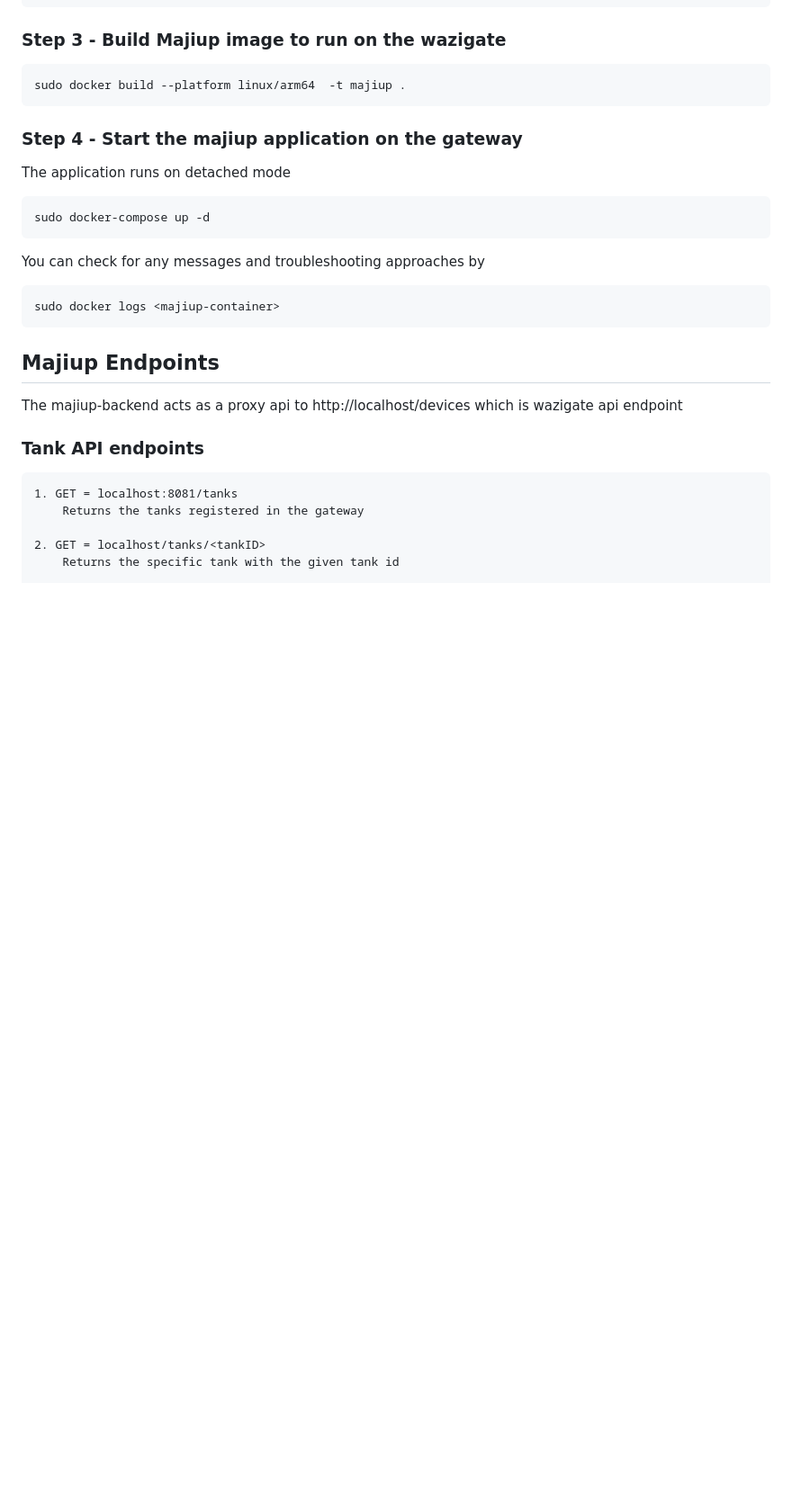
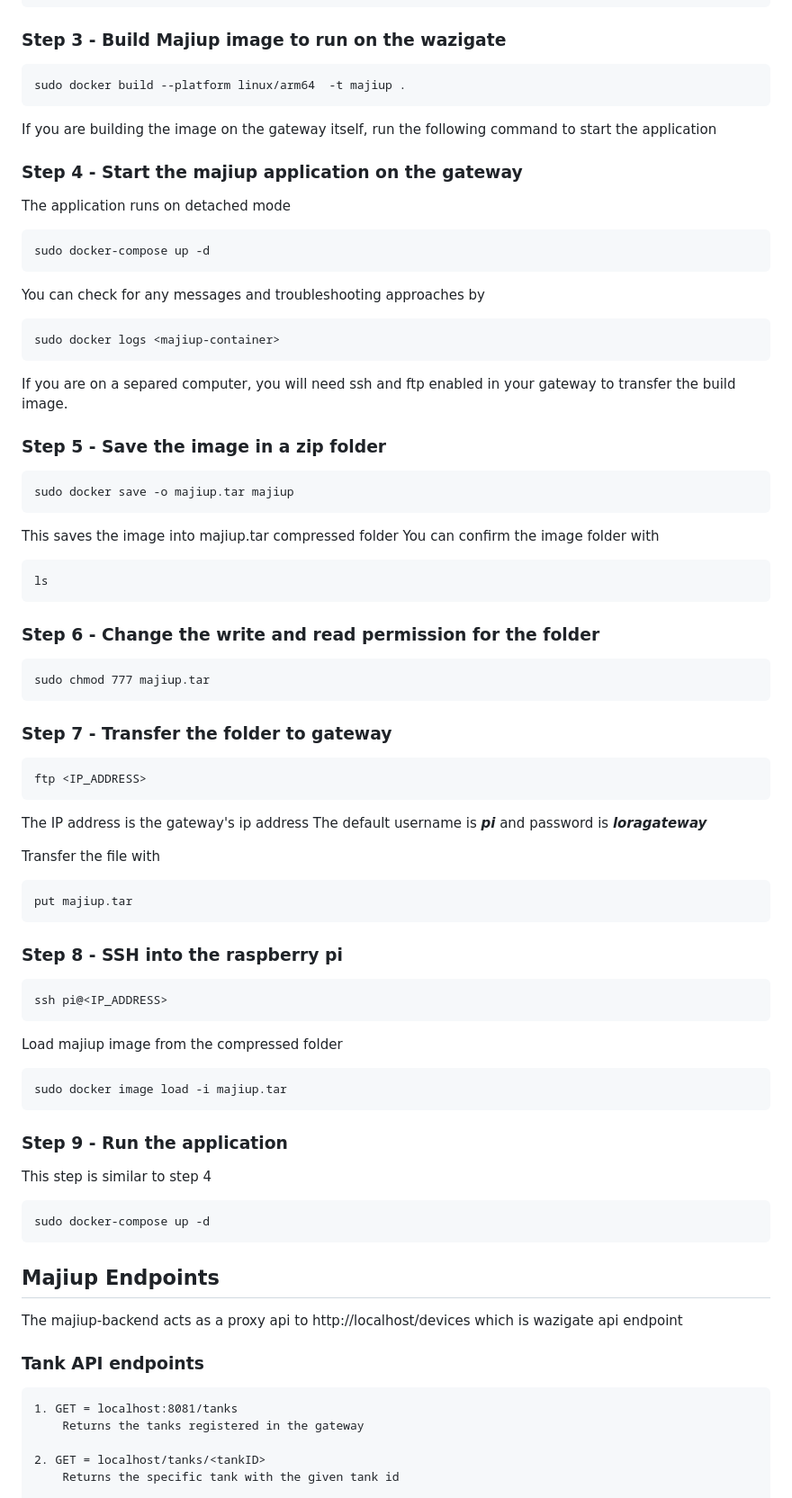
Before and after one commit to Waziup/majiup-backend, a Markdown page: README.md, the part around the change. Shown at 90% size. Rendered like a GitHub page; blank space fills up the shorter version.

````diff
--- a/README.md
+++ b/README.md
@@ -15,6 +15,8 @@ cd majiup-backend
 ```
 sudo docker build --platform linux/arm64  -t majiup .
 ```
+If you are building the image on the gateway itself, run the following command to start the application
+
 ### Step 4 - Start the majiup application on the gateway
 The application runs on detached mode
 ```
@@ -24,7 +26,48 @@ You can check for any messages and troubleshooting approaches by
 ```
 sudo docker logs <majiup-container>
 ```
+If you are on a separed computer, you will need ssh and ftp enabled in your gateway to transfer the build image.
 
+### Step 5 - Save the image in a zip folder
+```
+sudo docker save -o majiup.tar majiup
+```
+This saves the image into majiup.tar compressed folder
+You can confirm the image folder with
+```
+ls
+```
+
+### Step 6 - Change the write and read permission for the folder
+```
+sudo chmod 777 majiup.tar
+```
+
+### Step 7 - Transfer the folder to gateway
+```
+ftp <IP_ADDRESS>
+```
+The IP address is the gateway's ip address
+The default username is ***pi*** and password is ***loragateway***
+
+Transfer the file with
+```
+put majiup.tar
+```
+### Step 8 - SSH into the raspberry pi
+```
+ssh pi@<IP_ADDRESS>
+```
+Load majiup image from the compressed folder
+```
+sudo docker image load -i majiup.tar
+```
+
+### Step 9 - Run the application
+This step is similar to step 4
+```
+sudo docker-compose up -d
+```
 
 
 ## Majiup Endpoints
````
